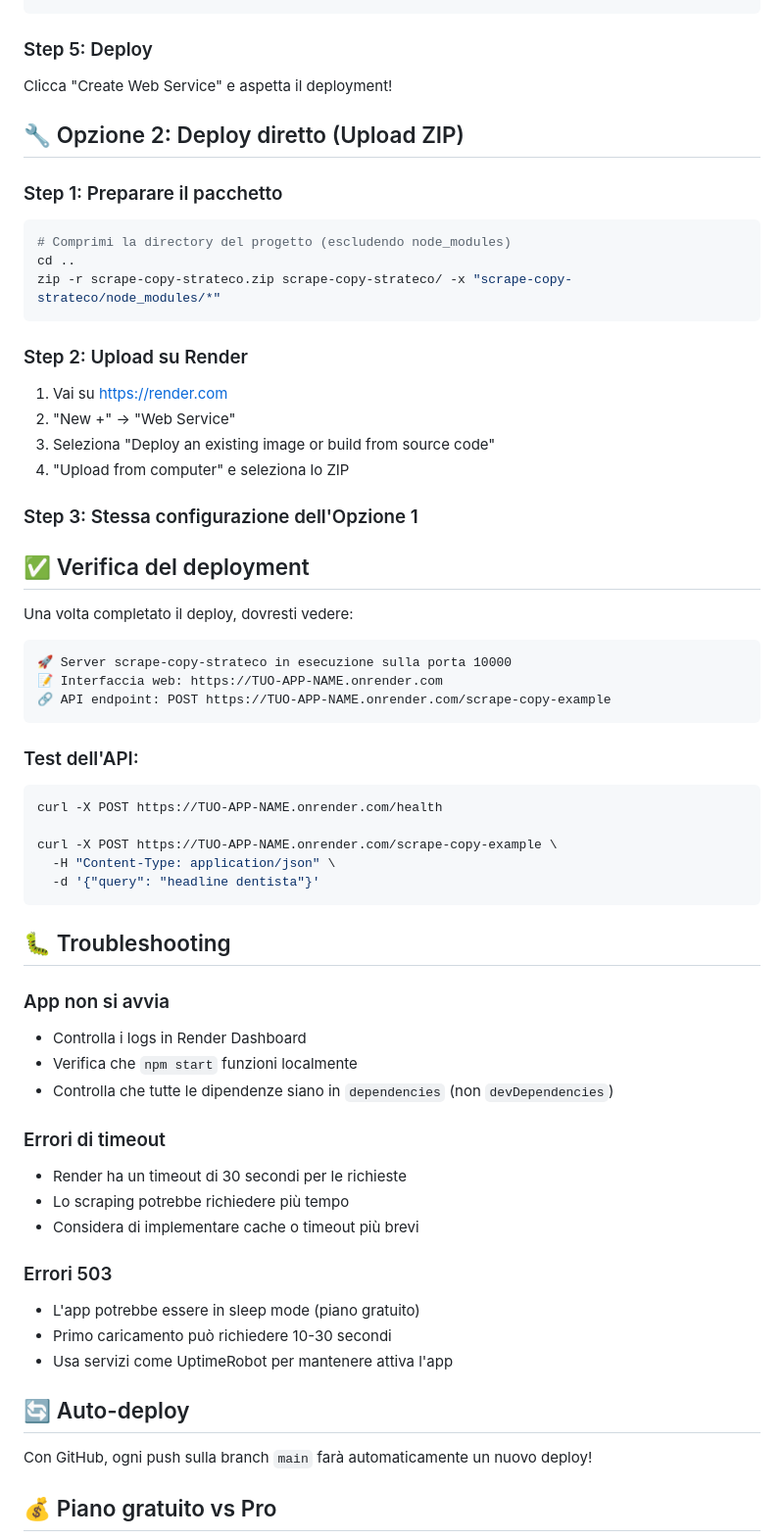
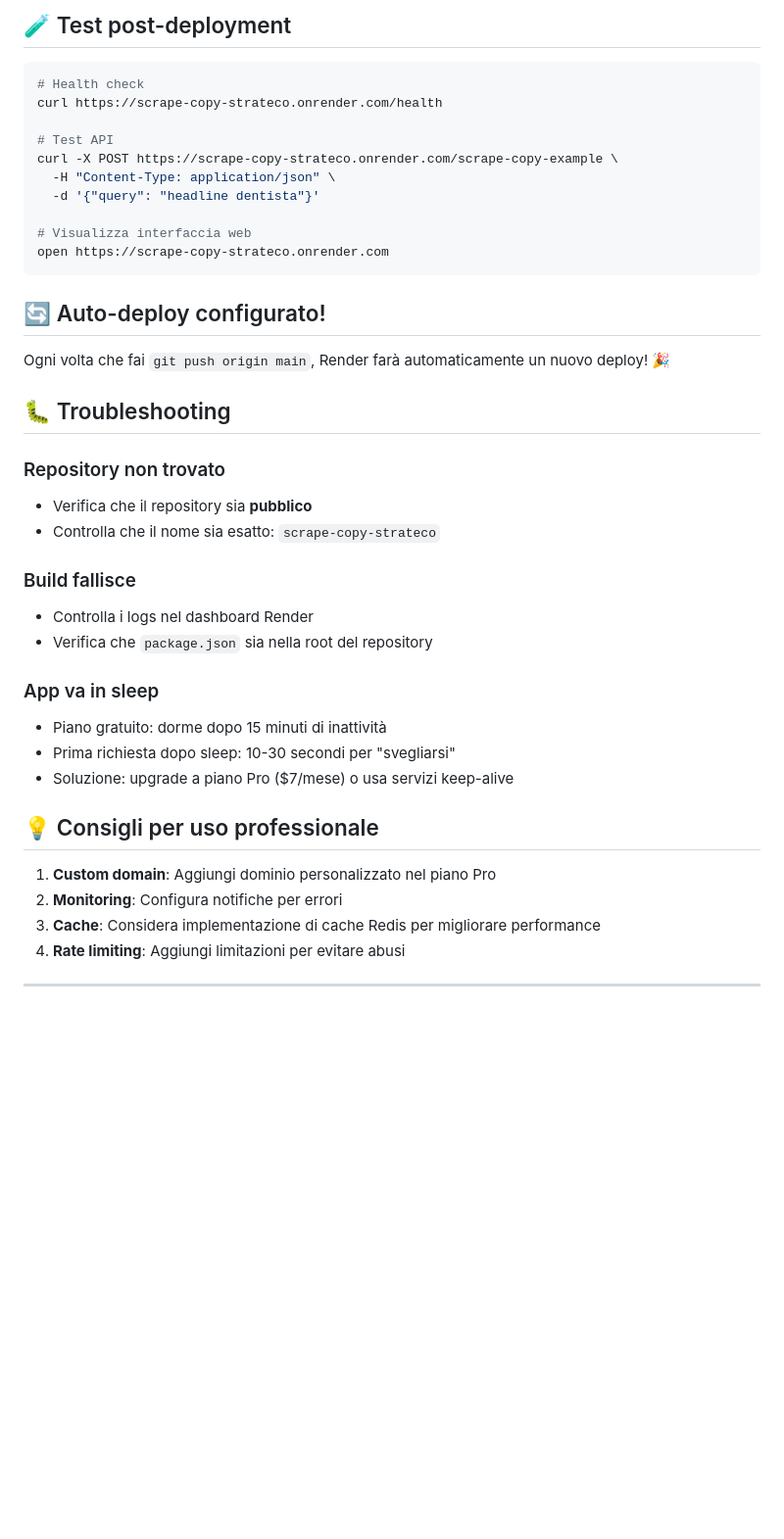
Before and after one commit to jacopomatteuzzi/scrape-copy-strateco, a Markdown page: DEPLOY.md, the part around the change printed below. Shown: that part at 98% size. GitHub-like rendering; blank space fills up the shorter version.

````diff
--- a/DEPLOY.md
+++ b/DEPLOY.md
@@ -48,64 +63,43 @@ PORT=10000
+## 🧪 Test post-deployment
+
+```bash
+# Health check
+curl https://scrape-copy-strateco.onrender.com/health
+
+# Test API
+curl -X POST https://scrape-copy-strateco.onrender.com/scrape-copy-example \
+  -H "Content-Type: application/json" \
+  -d '{"query": "headline dentista"}'
+
+# Visualizza interfaccia web
+open https://scrape-copy-strateco.onrender.com
 ```
 
-### Step 5: Deploy
-Clicca "Create Web Service" e aspetta il deployment!
+## 🔄 Auto-deploy configurato!
 
-## 🔧 Opzione 2: Deploy diretto (Upload ZIP)
-
-### Step 1: Preparare il pacchetto
-```bash
-# Comprimi la directory del progetto (escludendo node_modules)
-cd ..
-zip -r scrape-copy-strateco.zip scrape-copy-strateco/ -x "scrape-copy-strateco/node_modules/*"
-```
-
-### Step 2: Upload su Render
-1. Vai su https://render.com
-2. "New +" → "Web Service"
-3. Seleziona "Deploy an existing image or build from source code"
-4. "Upload from computer" e seleziona lo ZIP
-
-### Step 3: Stessa configurazione dell'Opzione 1
-
-## ✅ Verifica del deployment
-
-Una volta completato il deploy, dovresti vedere:
-
-```
-🚀 Server scrape-copy-strateco in esecuzione sulla porta 10000
-📝 Interfaccia web: https://TUO-APP-NAME.onrender.com
-🔗 API endpoint: POST https://TUO-APP-NAME.onrender.com/scrape-copy-example
-```
-
-### Test dell'API:
-```bash
-curl -X POST https://TUO-APP-NAME.onrender.com/health
-
-curl -X POST https://TUO-APP-NAME.onrender.com/scrape-copy-example \
-  -H "Content-Type: application/json" \
-  -d '{"query": "headline dentista"}'
-```
+Ogni volta che fai `git push origin main`, Render farà automaticamente un nuovo deploy! 🎉
 
 ## 🐛 Troubleshooting
 
-### App non si avvia
-- Controlla i logs in Render Dashboard
-- Verifica che `npm start` funzioni localmente
-- Controlla che tutte le dipendenze siano in `dependencies` (non `devDependencies`)
+### Repository non trovato
+- Verifica che il repository sia **pubblico**
+- Controlla che il nome sia esatto: `scrape-copy-strateco`
 
-### Errori di timeout
-- Render ha un timeout di 30 secondi per le richieste
-- Lo scraping potrebbe richiedere più tempo
-- Considera di implementare cache o timeout più brevi
+### Build fallisce
+- Controlla i logs nel dashboard Render
+- Verifica che `package.json` sia nella root del repository
 
-### Errori 503
-- L'app potrebbe essere in sleep mode (piano gratuito)
-- Primo caricamento può richiedere 10-30 secondi
-- Usa servizi come UptimeRobot per mantenere attiva l'app
+### App va in sleep
+- Piano gratuito: dorme dopo 15 minuti di inattività
+- Prima richiesta dopo sleep: 10-30 secondi per "svegliarsi"
+- Soluzione: upgrade a piano Pro ($7/mese) o usa servizi keep-alive
 
-## 🔄 Auto-deploy
+## 💡 Consigli per uso professionale
 
-Con GitHub, ogni push sulla branch `main` farà automaticamente un nuovo deploy!
+1. **Custom domain**: Aggiungi dominio personalizzato nel piano Pro
+2. **Monitoring**: Configura notifiche per errori
+3. **Cache**: Considera implementazione di cache Redis per migliorare performance
+4. **Rate limiting**: Aggiungi limitazioni per evitare abusi
 
-## 💰 Piano gratuito vs Pro
+---
 
````
Also changed, not shown: other parts of DEPLOY.md (+44 -47 lines).
